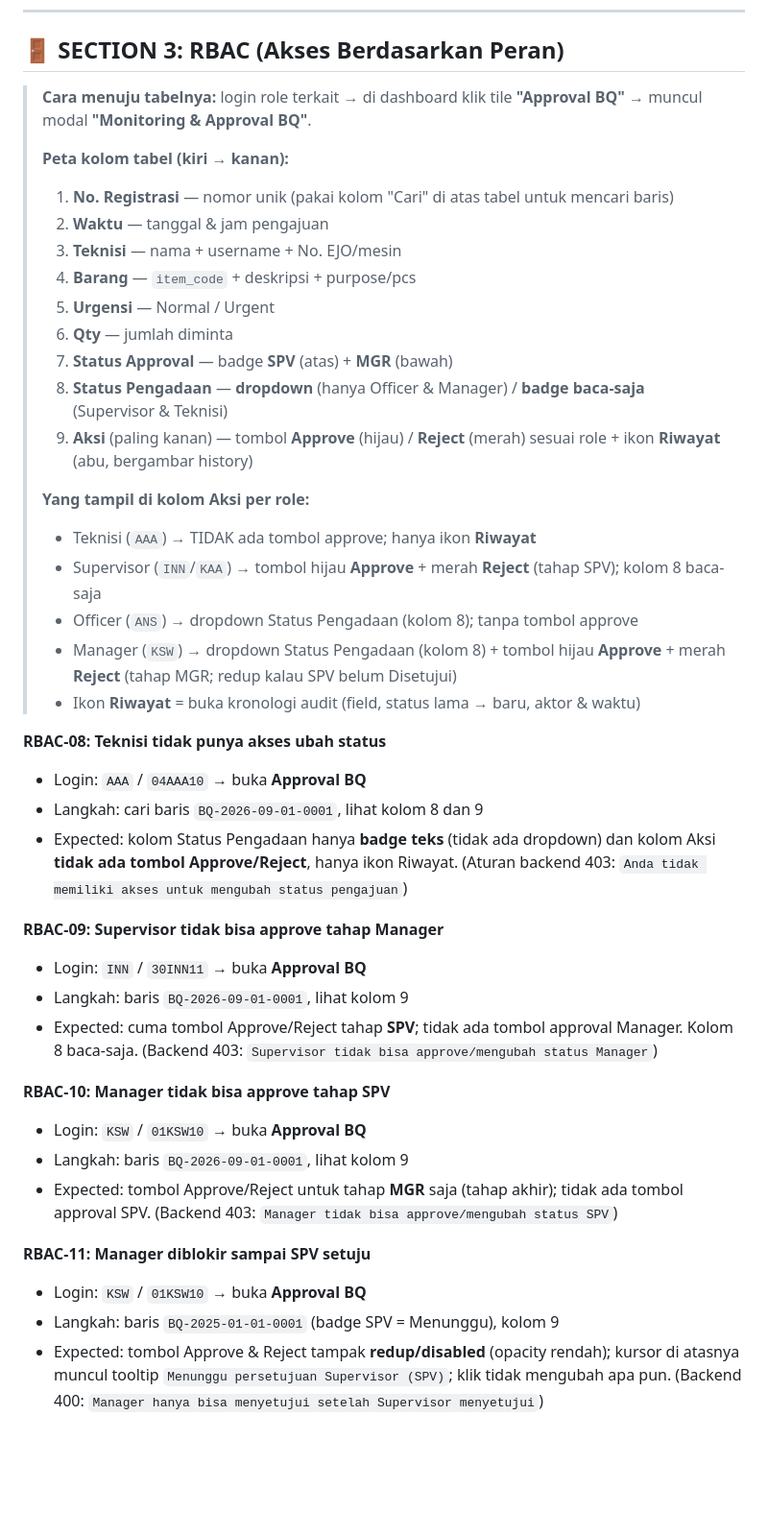
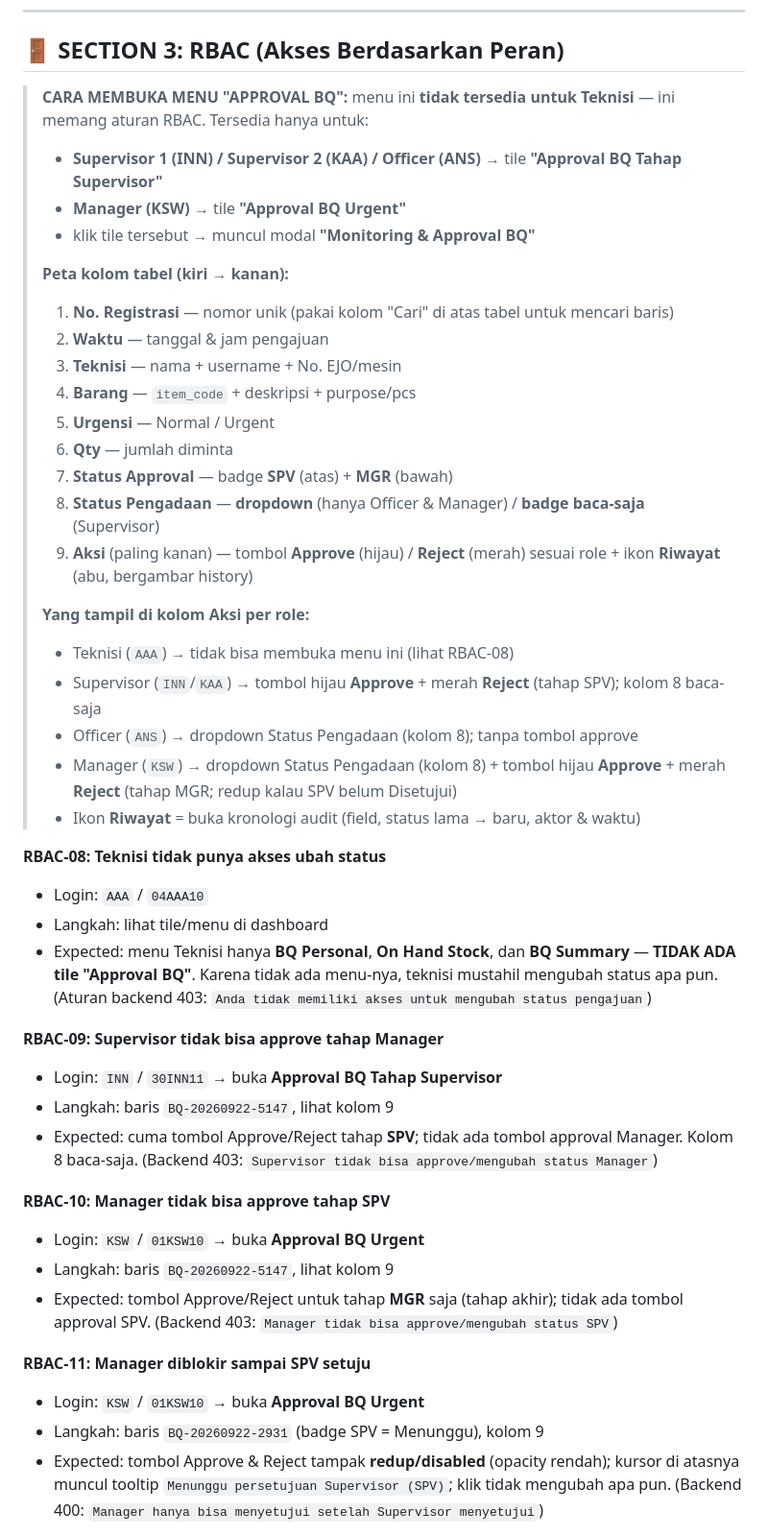
Before and after one commit to BetzQ/-_______-, a Markdown page: GUIDES_TEST_MANUAL_QA.md, the part around one of its changes. Shown at 96% size. Rendered like a GitHub page; blank space fills up the shorter version.

Commit message:
Clarify Approval BQ menu is role-gated (not available to teknisi) in QA guide

```diff
--- a/GUIDES_TEST_MANUAL_QA.md
+++ b/GUIDES_TEST_MANUAL_QA.md
@@ -109,7 +111,10 @@
 
 ## 🚪 SECTION 3: RBAC (Akses Berdasarkan Peran)
 
-> **Cara menuju tabelnya:** login role terkait → di dashboard klik tile **"Approval BQ"** → muncul modal **"Monitoring & Approval BQ"**.
+> **CARA MEMBUKA MENU "APPROVAL BQ":** menu ini **tidak tersedia untuk Teknisi** — ini memang aturan RBAC. Tersedia hanya untuk:
+> - **Supervisor 1 (INN) / Supervisor 2 (KAA) / Officer (ANS)** → tile **"Approval BQ Tahap Supervisor"**
+> - **Manager (KSW)** → tile **"Approval BQ Urgent"**
+> - klik tile tersebut → muncul modal **"Monitoring & Approval BQ"**
 >
 > **Peta kolom tabel (kiri → kanan):**
 > 1. **No. Registrasi** — nomor unik (pakai kolom "Cari" di atas tabel untuk mencari baris)
@@ -119,34 +124,34 @@
 > 5. **Urgensi** — Normal / Urgent
 > 6. **Qty** — jumlah diminta
 > 7. **Status Approval** — badge **SPV** (atas) + **MGR** (bawah)
-> 8. **Status Pengadaan** — **dropdown** (hanya Officer & Manager) / **badge baca-saja** (Supervisor & Teknisi)
+> 8. **Status Pengadaan** — **dropdown** (hanya Officer & Manager) / **badge baca-saja** (Supervisor)
 > 9. **Aksi** (paling kanan) — tombol **Approve** (hijau) / **Reject** (merah) sesuai role + ikon **Riwayat** (abu, bergambar history)
 >
 > **Yang tampil di kolom Aksi per role:**
-> - Teknisi (`AAA`) → TIDAK ada tombol approve; hanya ikon **Riwayat**
+> - Teknisi (`AAA`) → tidak bisa membuka menu ini (lihat RBAC-08)
 > - Supervisor (`INN`/`KAA`) → tombol hijau **Approve** + merah **Reject** (tahap SPV); kolom 8 baca-saja
 > - Officer (`ANS`) → dropdown Status Pengadaan (kolom 8); tanpa tombol approve
 > - Manager (`KSW`) → dropdown Status Pengadaan (kolom 8) + tombol hijau **Approve** + merah **Reject** (tahap MGR; redup kalau SPV belum Disetujui)
 > - Ikon **Riwayat** = buka kronologi audit (field, status lama → baru, aktor & waktu)
 
 **RBAC-08: Teknisi tidak punya akses ubah status**
-- Login: `AAA` / `04AAA10` → buka **Approval BQ**
-- Langkah: cari baris `BQ-2026-09-01-0001`, lihat kolom 8 dan 9
-- Expected: kolom Status Pengadaan hanya **badge teks** (tidak ada dropdown) dan kolom Aksi **tidak ada tombol Approve/Reject**, hanya ikon Riwayat. (Aturan backend 403: `Anda tidak memiliki akses untuk mengubah status pengajuan`)
+- Login: `AAA` / `04AAA10`
+- Langkah: lihat tile/menu di dashboard
+- Expected: menu Teknisi hanya **BQ Personal**, **On Hand Stock**, dan **BQ Summary** — **TIDAK ADA tile "Approval BQ"**. Karena tidak ada menu-nya, teknisi mustahil mengubah status apa pun. (Aturan backend 403: `Anda tidak memiliki akses untuk mengubah status pengajuan`)
 
 **RBAC-09: Supervisor tidak bisa approve tahap Manager**
-- Login: `INN` / `30INN11` → buka **Approval BQ**
-- Langkah: baris `BQ-2026-09-01-0001`, lihat kolom 9
+- Login: `INN` / `30INN11` → buka **Approval BQ Tahap Supervisor**
+- Langkah: baris `BQ-20260922-5147`, lihat kolom 9
 - Expected: cuma tombol Approve/Reject tahap **SPV**; tidak ada tombol approval Manager. Kolom 8 baca-saja. (Backend 403: `Supervisor tidak bisa approve/mengubah status Manager`)
 
 **RBAC-10: Manager tidak bisa approve tahap SPV**
-- Login: `KSW` / `01KSW10` → buka **Approval BQ**
-- Langkah: baris `BQ-2026-09-01-0001`, lihat kolom 9
+- Login: `KSW` / `01KSW10` → buka **Approval BQ Urgent**
+- Langkah: baris `BQ-20260922-5147`, lihat kolom 9
 - Expected: tombol Approve/Reject untuk tahap **MGR** saja (tahap akhir); tidak ada tombol approval SPV. (Backend 403: `Manager tidak bisa approve/mengubah status SPV`)
 
 **RBAC-11: Manager diblokir sampai SPV setuju**
-- Login: `KSW` / `01KSW10` → buka **Approval BQ**
-- Langkah: baris `BQ-2025-01-01-0001` (badge SPV = Menunggu), kolom 9
+- Login: `KSW` / `01KSW10` → buka **Approval BQ Urgent**
+- Langkah: baris `BQ-20260922-2931` (badge SPV = Menunggu), kolom 9
 - Expected: tombol Approve & Reject tampak **redup/disabled** (opacity rendah); kursor di atasnya muncul tooltip `Menunggu persetujuan Supervisor (SPV)`; klik tidak mengubah apa pun. (Backend 400: `Manager hanya bisa menyetujui setelah Supervisor menyetujui`)
 
 **RBAC-12: User tak terdaftar ditolak (Level API, opsional)**
```
Also changed, not shown: other parts of GUIDES_TEST_MANUAL_QA.md (+56 -50 lines).
